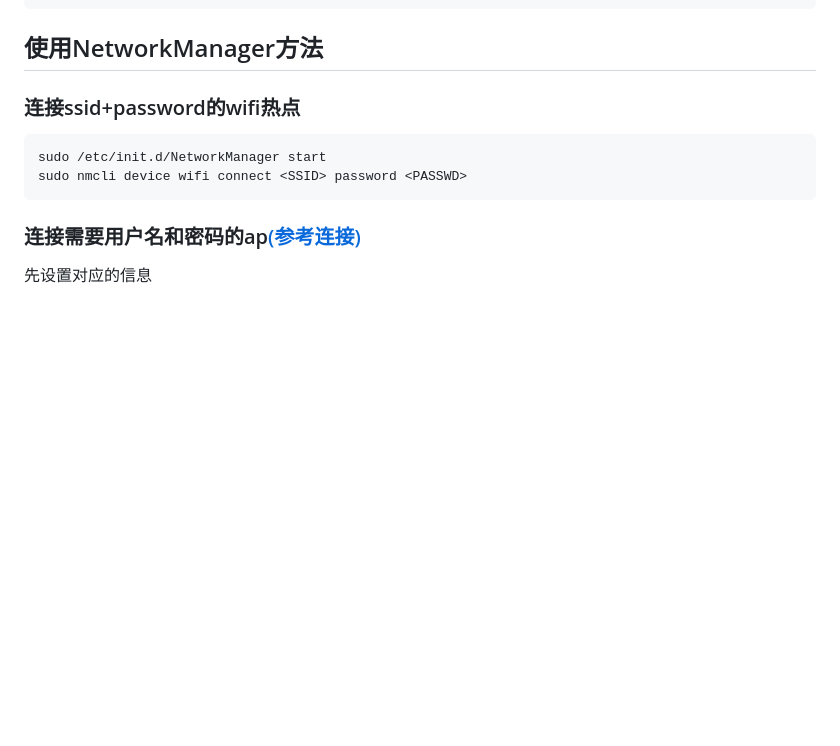
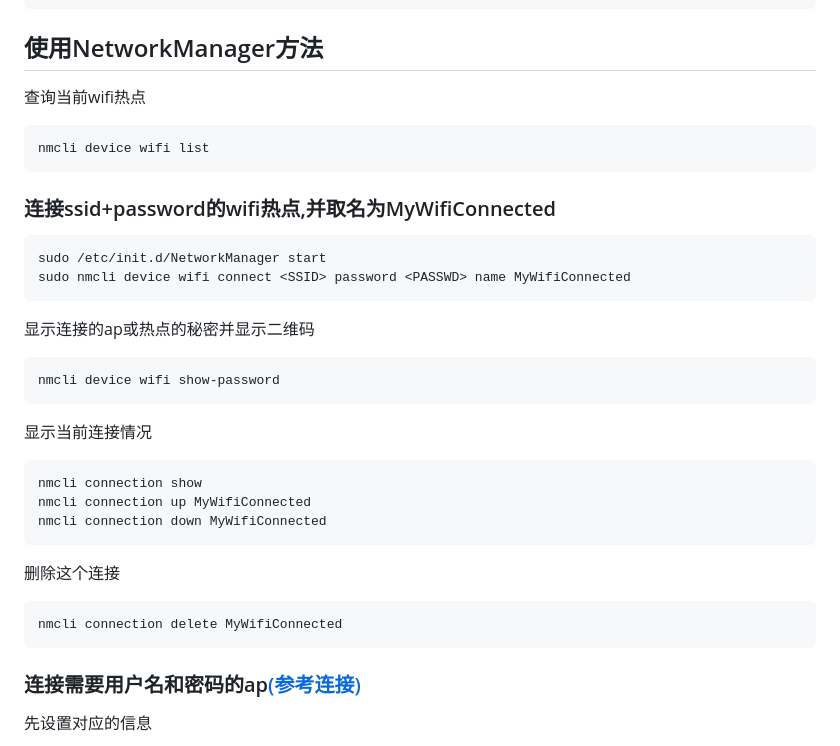
Before and after one commit to 54shady/mygentoo, a Markdown page: wifi.md, the part around the change. GitHub-like rendering; blank space fills up the shorter version.

Commit message:
Wifi : using nmcli connect wifi

```diff
--- a/wifi.md
+++ b/wifi.md
@@ -71,10 +71,28 @@ Gentoo中有多种方式配置网络(每种之间都是冲突的,所以只能选
 
 ## 使用NetworkManager方法
 
-### 连接ssid+password的wifi热点
+查询当前wifi热点
+
+	nmcli device wifi list
+
+### 连接ssid+password的wifi热点,并取名为MyWifiConnected
 
 	sudo /etc/init.d/NetworkManager start
-	sudo nmcli device wifi connect <SSID> password <PASSWD>
+	sudo nmcli device wifi connect <SSID> password <PASSWD> name MyWifiConnected
+
+显示连接的ap或热点的秘密并显示二维码
+
+	nmcli device wifi show-password
+
+显示当前连接情况
+
+	nmcli connection show
+	nmcli connection up MyWifiConnected
+	nmcli connection down MyWifiConnected
+
+删除这个连接
+
+	nmcli connection delete MyWifiConnected
 
 ### 连接需要用户名和密码的ap[(参考连接)](https://unix.stackexchange.com/questions/145366/how-to-connect-to-an-802-1x-wireless-network-via-nmcli)
 
```
